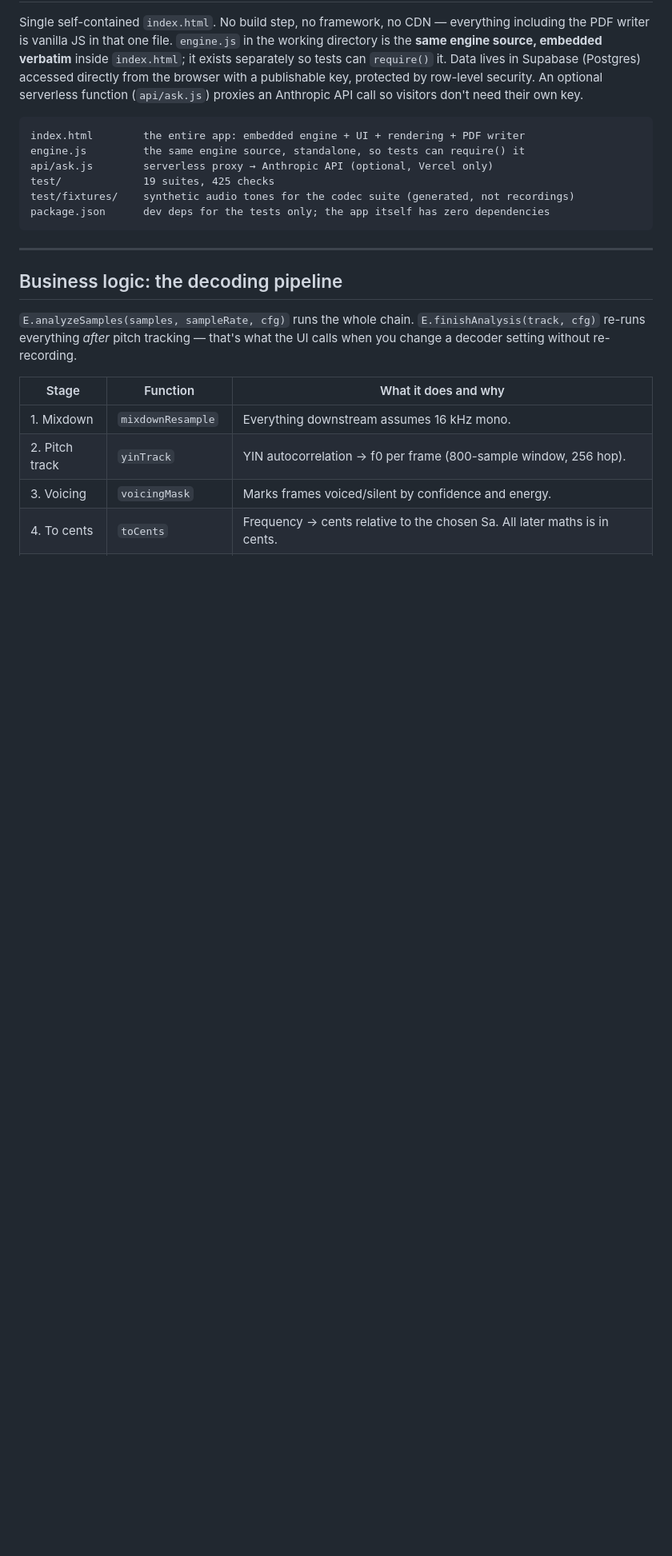
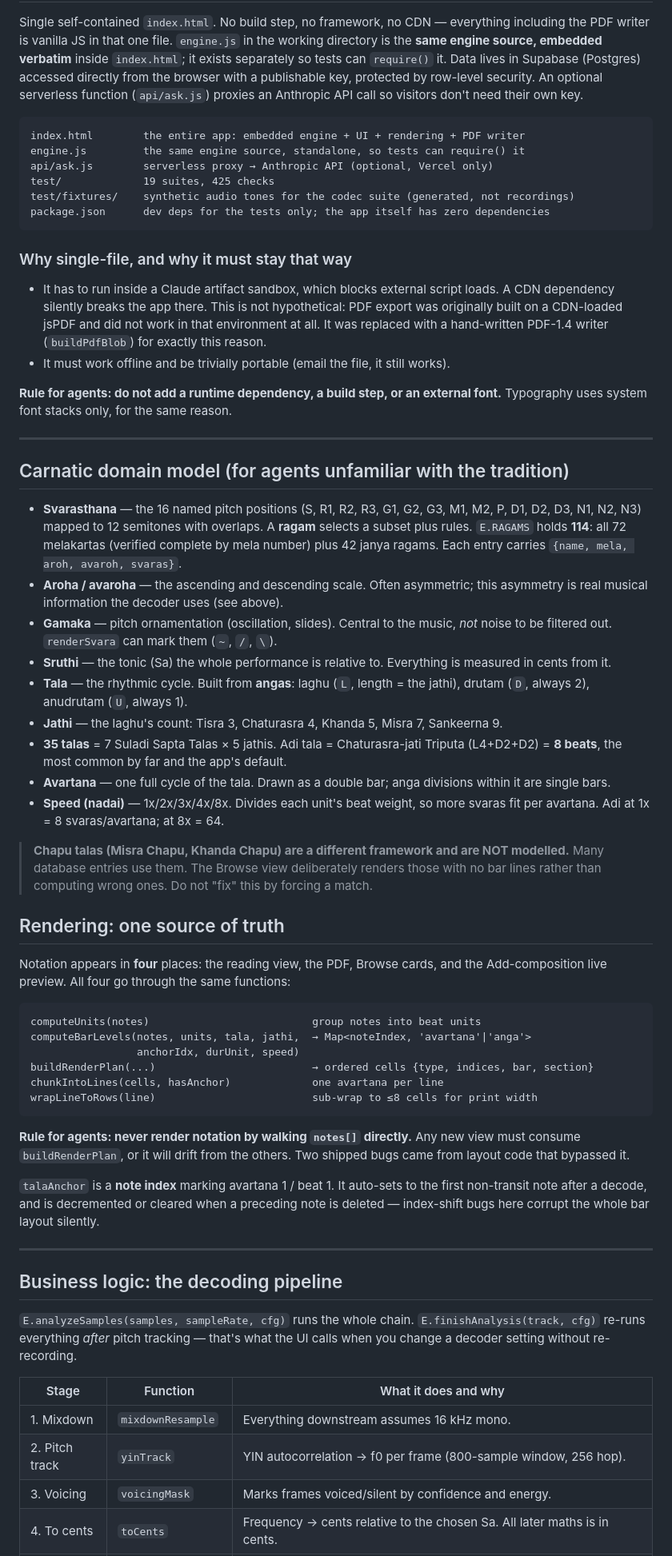
Before and after one commit to vinoth4v/sruthiscribe, a Markdown page: README.md, the part around one of its changes. Shown at 80% size. Drawn GitHub-style; blank space fills up the shorter version.

````diff
--- a/README.md
+++ b/README.md
@@ -51,6 +61,67 @@ test/             19 suites, 425 checks
 test/fixtures/    synthetic audio tones for the codec suite (generated, not recordings)
 package.json      dev deps for the tests only; the app itself has zero dependencies
 ```
+
+### Why single-file, and why it must stay that way
+
+- It has to run inside a Claude artifact sandbox, which blocks external script loads. A CDN
+  dependency silently breaks the app there. This is not hypothetical: PDF export was
+  originally built on a CDN-loaded jsPDF and did not work in that environment at all. It was
+  replaced with a hand-written PDF-1.4 writer (`buildPdfBlob`) for exactly this reason.
+- It must work offline and be trivially portable (email the file, it still works).
+
+**Rule for agents: do not add a runtime dependency, a build step, or an external font.**
+Typography uses system font stacks only, for the same reason.
+
+---
+
+## Carnatic domain model (for agents unfamiliar with the tradition)
+
+- **Svarasthana** — the 16 named pitch positions (S, R1, R2, R3, G1, G2, G3, M1, M2, P, D1, D2,
+  D3, N1, N2, N3) mapped to 12 semitones with overlaps. A **ragam** selects a subset plus rules.
+  `E.RAGAMS` holds **114**: all 72 melakartas (verified complete by mela number) plus 42 janya
+  ragams. Each entry carries `{name, mela, aroh, avaroh, svaras}`.
+- **Aroha / avaroha** — the ascending and descending scale. Often asymmetric; this asymmetry is
+  real musical information the decoder uses (see above).
+- **Gamaka** — pitch ornamentation (oscillation, slides). Central to the music, *not* noise to
+  be filtered out. `renderSvara` can mark them (`~`, `/`, `\`).
+- **Sruthi** — the tonic (Sa) the whole performance is relative to. Everything is measured in
+  cents from it.
+- **Tala** — the rhythmic cycle. Built from **angas**: laghu (`L`, length = the jathi),
+  drutam (`D`, always 2), anudrutam (`U`, always 1).
+- **Jathi** — the laghu's count: Tisra 3, Chaturasra 4, Khanda 5, Misra 7, Sankeerna 9.
+- **35 talas** = 7 Suladi Sapta Talas × 5 jathis. Adi tala = Chaturasra-jati Triputa
+  (L4+D2+D2) = **8 beats**, the most common by far and the app's default.
+- **Avartana** — one full cycle of the tala. Drawn as a double bar; anga divisions within it
+  are single bars.
+- **Speed (nadai)** — 1x/2x/3x/4x/8x. Divides each unit's beat weight, so more svaras fit per
+  avartana. Adi at 1x = 8 svaras/avartana; at 8x = 64.
+
+> **Chapu talas (Misra Chapu, Khanda Chapu) are a different framework and are NOT modelled.**
+> Many database entries use them. The Browse view deliberately renders those with no bar lines
+> rather than computing wrong ones. Do not "fix" this by forcing a match.
+
+## Rendering: one source of truth
+
+Notation appears in **four** places: the reading view, the PDF, Browse cards, and the
+Add-composition live preview. All four go through the same functions:
+
+```
+computeUnits(notes)                          group notes into beat units
+computeBarLevels(notes, units, tala, jathi,  → Map<noteIndex, 'avartana'|'anga'>
+                 anchorIdx, durUnit, speed)
+buildRenderPlan(...)                         → ordered cells {type, indices, bar, section}
+chunkIntoLines(cells, hasAnchor)             one avartana per line
+wrapLineToRows(line)                         sub-wrap to ≤8 cells for print width
+```
+
+**Rule for agents: never render notation by walking `notes[]` directly.** Any new view must
+consume `buildRenderPlan`, or it will drift from the others. Two shipped bugs came from
+layout code that bypassed it.
+
+`talaAnchor` is a **note index** marking avartana 1 / beat 1. It auto-sets to the first
+non-transit note after a decode, and is decremented or cleared when a preceding note is
+deleted — index-shift bugs here corrupt the whole bar layout silently.
 
 ---
 
````
Also changed, not shown: other parts of README.md (+48 -8 lines).
